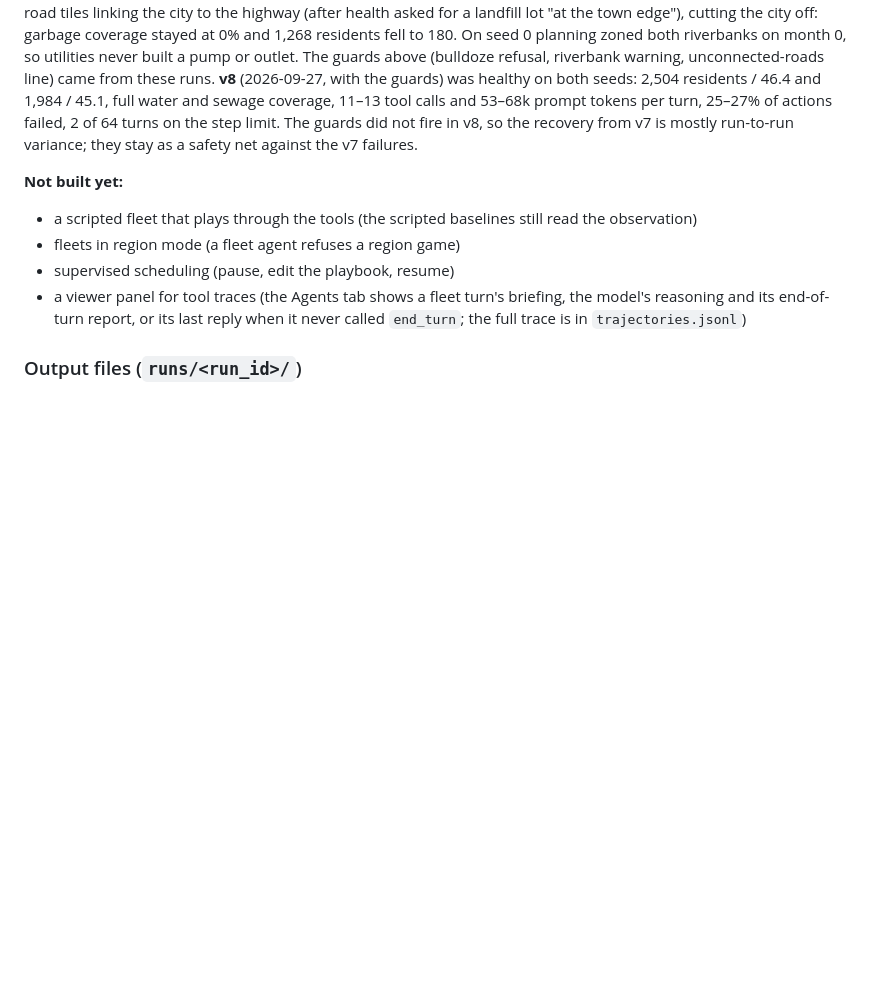
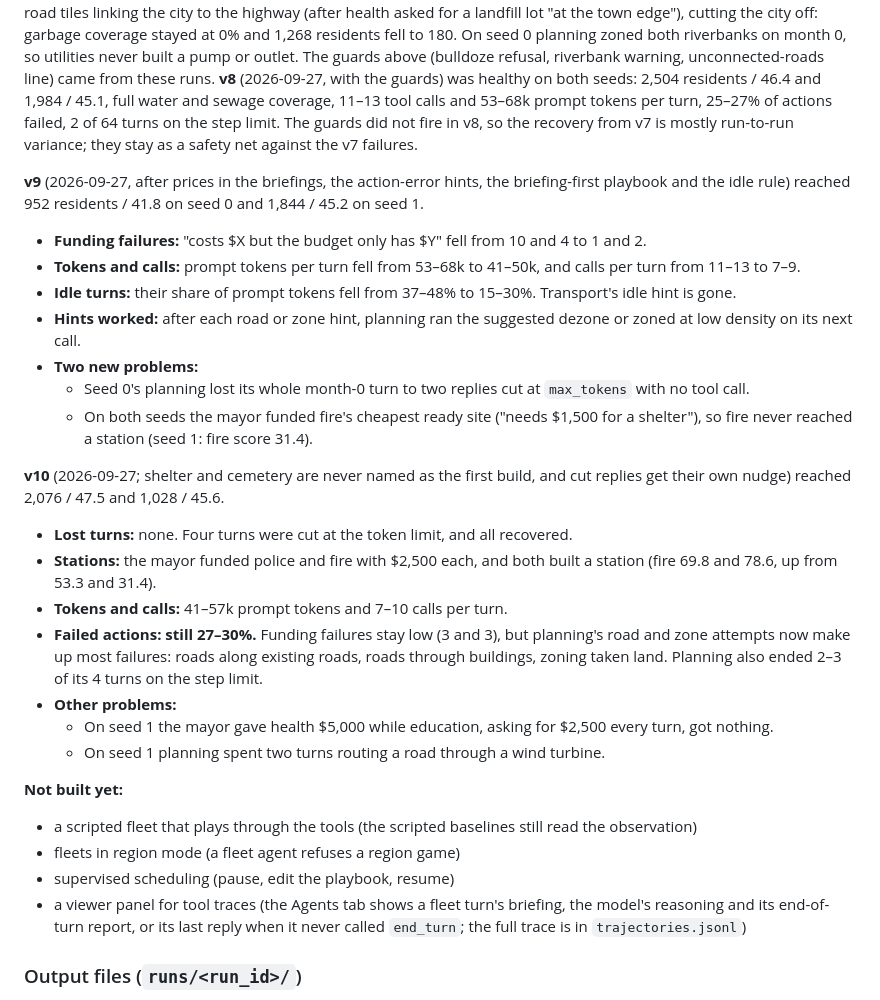
Before and after one commit to Dante126/civitas-bench, a Markdown page: README.md, the part around the change. GitHub-like rendering; blank space fills up the shorter version.

Commit message:
README: fleet smoke runs v9 and v10
Co-Authored-By: Claude Opus 5.5 (1M context) <noreply@anthropic.com>

```diff
--- a/README.md
+++ b/README.md
@@ -637,6 +637,27 @@ residents / 46.4 and 1,984 / 45.1, full water and sewage coverage, 11–13 tool
 The guards did not fire in v8, so the recovery from v7 is mostly run-to-run variance; they
 stay as a safety net against the v7 failures.
 
+**v9** (2026-09-27, after prices in the briefings, the action-error hints, the
+briefing-first playbook and the idle rule) reached 952 residents / 41.8 on seed 0 and 1,844 /
+45.2 on seed 1.
+- **Funding failures:** "costs $X but the budget only has $Y" fell from 10 and 4 to 1 and 2.
+- **Tokens and calls:** prompt tokens per turn fell from 53–68k to 41–50k, and calls per turn from 11–13 to 7–9.
+- **Idle turns:** their share of prompt tokens fell from 37–48% to 15–30%. Transport's idle hint is gone.
+- **Hints worked:** after each road or zone hint, planning ran the suggested dezone or zoned at low density on its next call.
+- **Two new problems:**
+  - Seed 0's planning lost its whole month-0 turn to two replies cut at `max_tokens` with no tool call.
+  - On both seeds the mayor funded fire's cheapest ready site ("needs $1,500 for a shelter"), so fire never reached a station (seed 1: fire score 31.4).
+
+**v10** (2026-09-27; shelter and cemetery are never named as the first build, and cut
+replies get their own nudge) reached 2,076 / 47.5 and 1,028 / 45.6.
+- **Lost turns:** none. Four turns were cut at the token limit, and all recovered.
+- **Stations:** the mayor funded police and fire with $2,500 each, and both built a station (fire 69.8 and 78.6, up from 53.3 and 31.4).
+- **Tokens and calls:** 41–57k prompt tokens and 7–10 calls per turn.
+- **Failed actions: still 27–30%.** Funding failures stay low (3 and 3), but planning's road and zone attempts now make up most failures: roads along existing roads, roads through buildings, zoning taken land. Planning also ended 2–3 of its 4 turns on the step limit.
+- **Other problems:**
+  - On seed 1 the mayor gave health $5,000 while education, asking for $2,500 every turn, got nothing.
+  - On seed 1 planning spent two turns routing a road through a wind turbine.
+
 **Not built yet:**
 
 - a scripted fleet that plays through the tools (the scripted baselines still read the observation)
```
